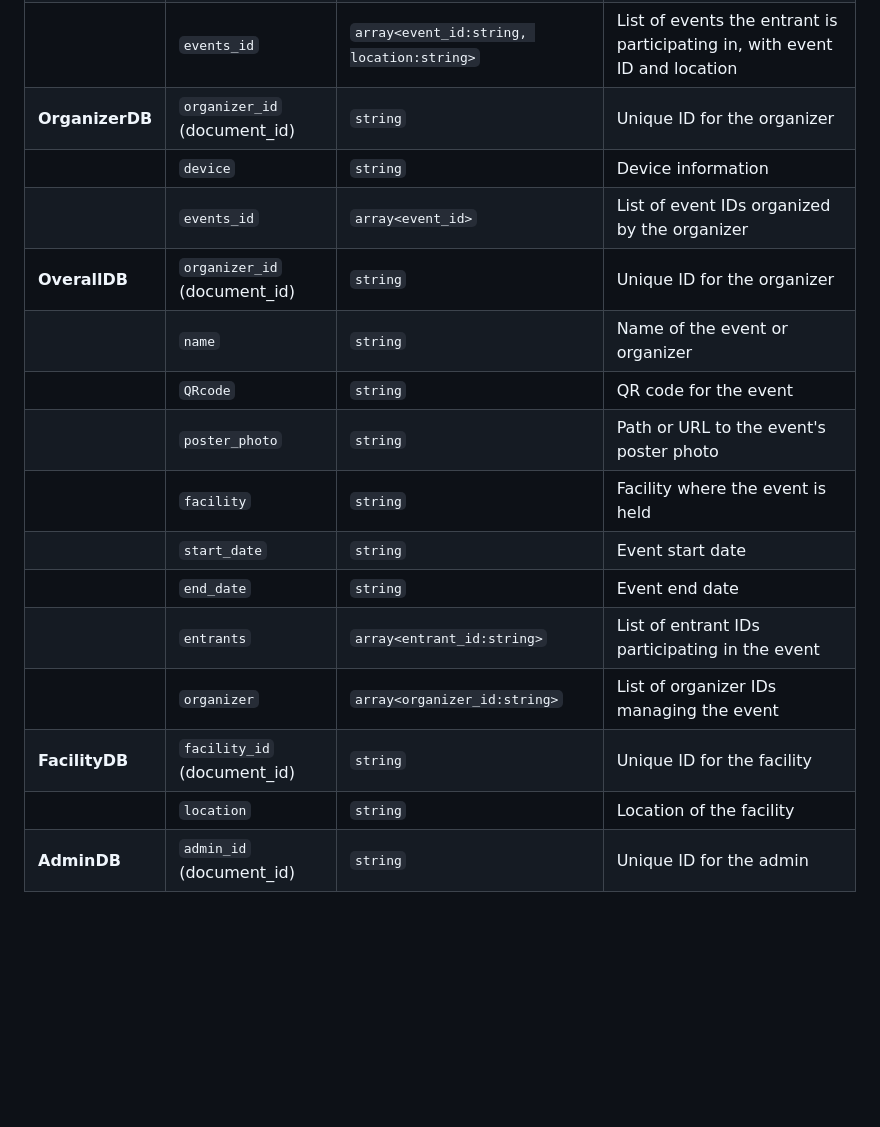
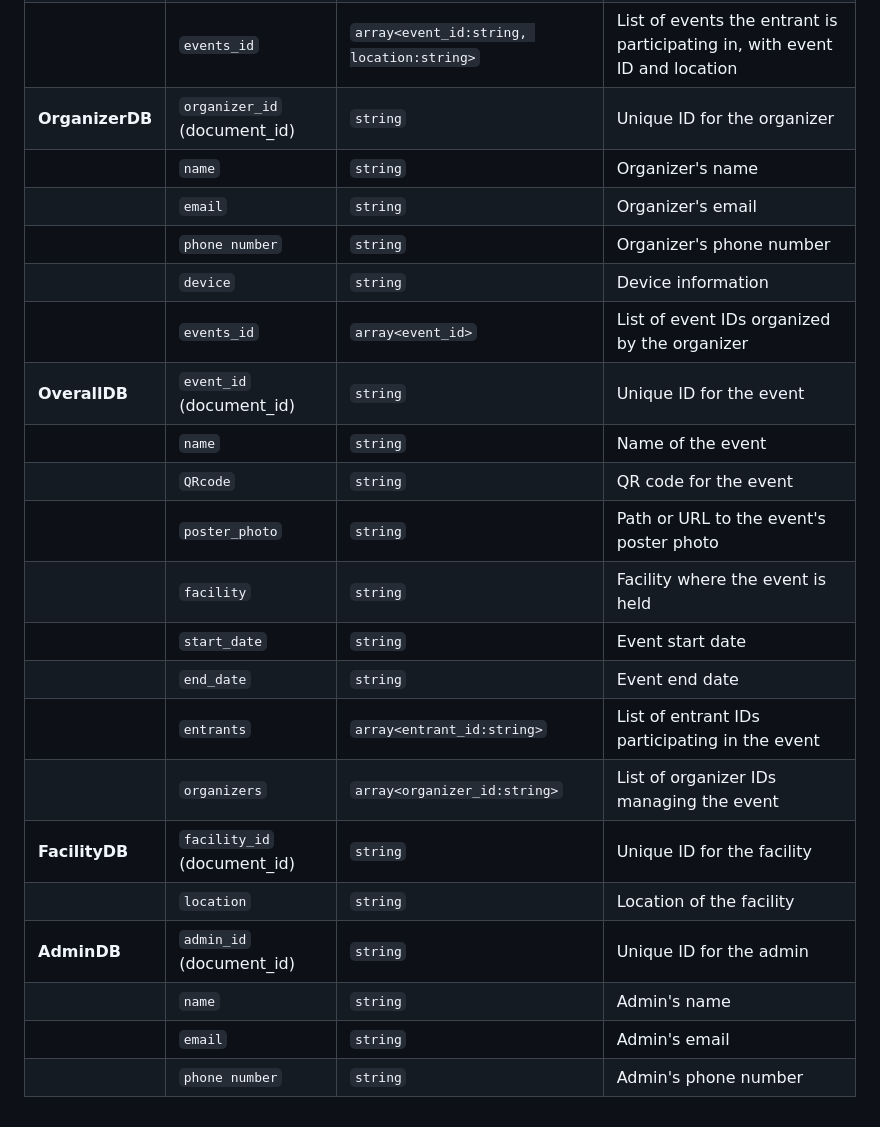
Before and after one commit to CMPUT301F24breeze0/breeze0-events, a Markdown page: README.md, the part around the change. Rendered like a GitHub page; blank space fills up the shorter version.

```diff
--- a/README.md
+++ b/README.md
@@ -8,17 +8,23 @@
 |               | `device`                   | `string`                                      | Device information                                                                |
 |               | `events_id`                | `array<event_id:string, location:string>`     | List of events the entrant is participating in, with event ID and location        |
 | **OrganizerDB**| `organizer_id` (document_id)| `string`                                      | Unique ID for the organizer                                                       |
+|               | `name`                     | `string`                                      | Organizer's name                                                                  |
+|               | `email`                    | `string`                                      | Organizer's email                                                                 |
+|               | `phone number`             | `string`                                      | Organizer's phone number                                                          |
 |               | `device`                   | `string`                                      | Device information                                                                |
-|               | `events_id`                | `array<event_id>`                              | List of event IDs organized by the organizer                                      |
-| **OverallDB** | `organizer_id` (document_id)| `string`                                      | Unique ID for the organizer                                                       |
-|               | `name`                     | `string`                                      | Name of the event or organizer                                                    |
+|               | `events_id`                | `array<event_id>`                             | List of event IDs organized by the organizer                                      |
+| **OverallDB** | `event_id` (document_id)    | `string`                                      | Unique ID for the event                                                           |
+|               | `name`                     | `string`                                      | Name of the event                                                                 |
 |               | `QRcode`                   | `string`                                      | QR code for the event                                                             |
 |               | `poster_photo`             | `string`                                      | Path or URL to the event's poster photo                                           |
 |               | `facility`                 | `string`                                      | Facility where the event is held                                                  |
 |               | `start_date`               | `string`                                      | Event start date                                                                  |
 |               | `end_date`                 | `string`                                      | Event end date                                                                    |
 |               | `entrants`                 | `array<entrant_id:string>`                    | List of entrant IDs participating in the event                                    |
-|               | `organizer`                | `array<organizer_id:string>`                  | List of organizer IDs managing the event                                          |
+|               | `organizers`               | `array<organizer_id:string>`                  | List of organizer IDs managing the event                                          |
 | **FacilityDB**| `facility_id` (document_id) | `string`                                      | Unique ID for the facility                                                        |
 |               | `location`                 | `string`                                      | Location of the facility                                                          |
 | **AdminDB**   | `admin_id` (document_id)    | `string`                                      | Unique ID for the admin                                                           |
+|               | `name`                     | `string`                                      | Admin's name                                                                      |
+|               | `email`                    | `string`                                      | Admin's email                                                                     |
+|               | `phone number`             | `string`                                      | Admin's phone number                                                              |
```
